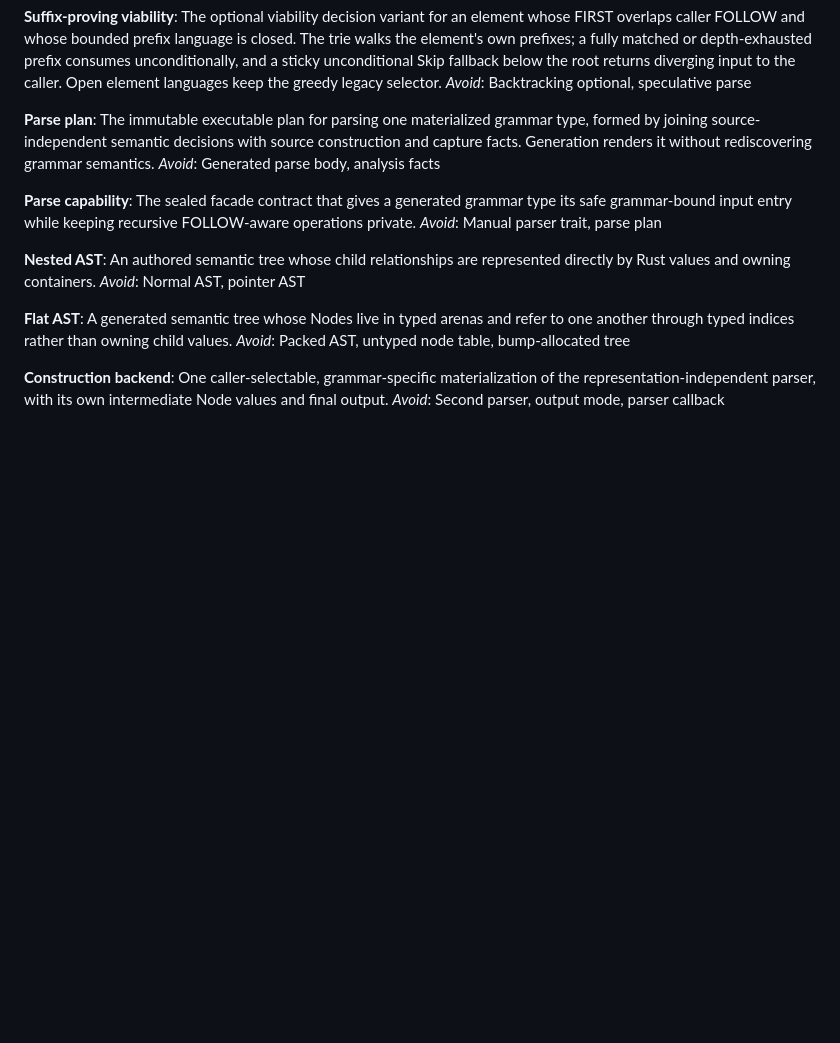
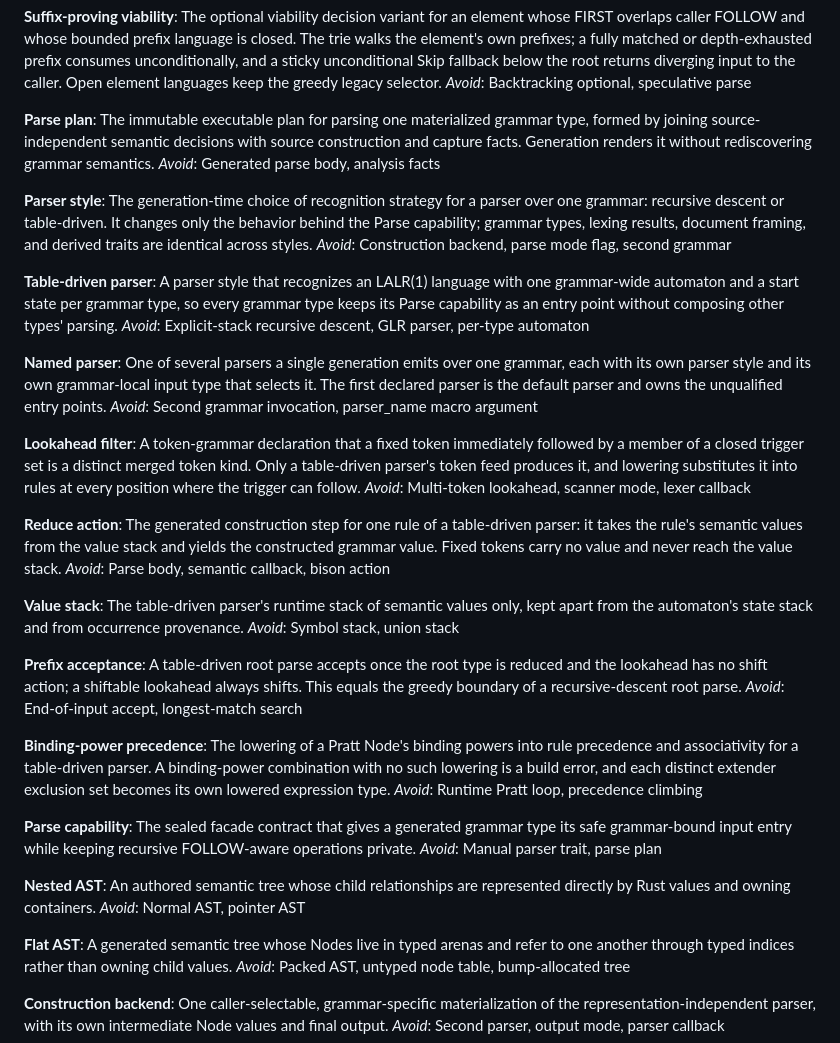
Before and after one commit to freshtonic/recursa, a Markdown page: CONTEXT.md, the part around the change. GitHub-like rendering; blank space fills up the shorter version.

```diff
--- a/CONTEXT.md
+++ b/CONTEXT.md
@@ -257,6 +257,38 @@ _Avoid_: Backtracking optional, speculative parse
 The immutable executable plan for parsing one materialized grammar type, formed by joining source-independent semantic decisions with source construction and capture facts. Generation renders it without rediscovering grammar semantics.
 _Avoid_: Generated parse body, analysis facts
 
+**Parser style**:
+The generation-time choice of recognition strategy for a parser over one grammar: recursive descent or table-driven. It changes only the behavior behind the Parse capability; grammar types, lexing results, document framing, and derived traits are identical across styles.
+_Avoid_: Construction backend, parse mode flag, second grammar
+
+**Table-driven parser**:
+A parser style that recognizes an LALR(1) language with one grammar-wide automaton and a start state per grammar type, so every grammar type keeps its Parse capability as an entry point without composing other types' parsing.
+_Avoid_: Explicit-stack recursive descent, GLR parser, per-type automaton
+
+**Named parser**:
+One of several parsers a single generation emits over one grammar, each with its own parser style and its own grammar-local input type that selects it. The first declared parser is the default parser and owns the unqualified entry points.
+_Avoid_: Second grammar invocation, parser_name macro argument
+
+**Lookahead filter**:
+A token-grammar declaration that a fixed token immediately followed by a member of a closed trigger set is a distinct merged token kind. Only a table-driven parser's token feed produces it, and lowering substitutes it into rules at every position where the trigger can follow.
+_Avoid_: Multi-token lookahead, scanner mode, lexer callback
+
+**Reduce action**:
+The generated construction step for one rule of a table-driven parser: it takes the rule's semantic values from the value stack and yields the constructed grammar value. Fixed tokens carry no value and never reach the value stack.
+_Avoid_: Parse body, semantic callback, bison action
+
+**Value stack**:
+The table-driven parser's runtime stack of semantic values only, kept apart from the automaton's state stack and from occurrence provenance.
+_Avoid_: Symbol stack, union stack
+
+**Prefix acceptance**:
+A table-driven root parse accepts once the root type is reduced and the lookahead has no shift action; a shiftable lookahead always shifts. This equals the greedy boundary of a recursive-descent root parse.
+_Avoid_: End-of-input accept, longest-match search
+
+**Binding-power precedence**:
+The lowering of a Pratt Node's binding powers into rule precedence and associativity for a table-driven parser. A binding-power combination with no such lowering is a build error, and each distinct extender exclusion set becomes its own lowered expression type.
+_Avoid_: Runtime Pratt loop, precedence climbing
+
 **Parse capability**:
 The sealed facade contract that gives a generated grammar type its safe grammar-bound input entry while keeping recursive FOLLOW-aware operations private.
 _Avoid_: Manual parser trait, parse plan
```
Also changed, not shown: docs/adr/0004-lalr-tables-for-the-table-driven-parser-style.md (added, +62 -0 lines), docs/table-driven-parsing.md (added, +338 -0 lines).
